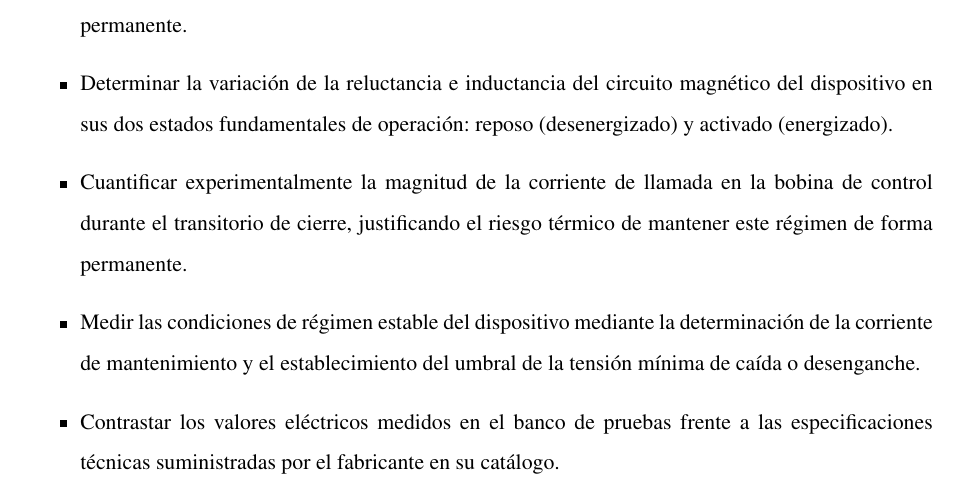
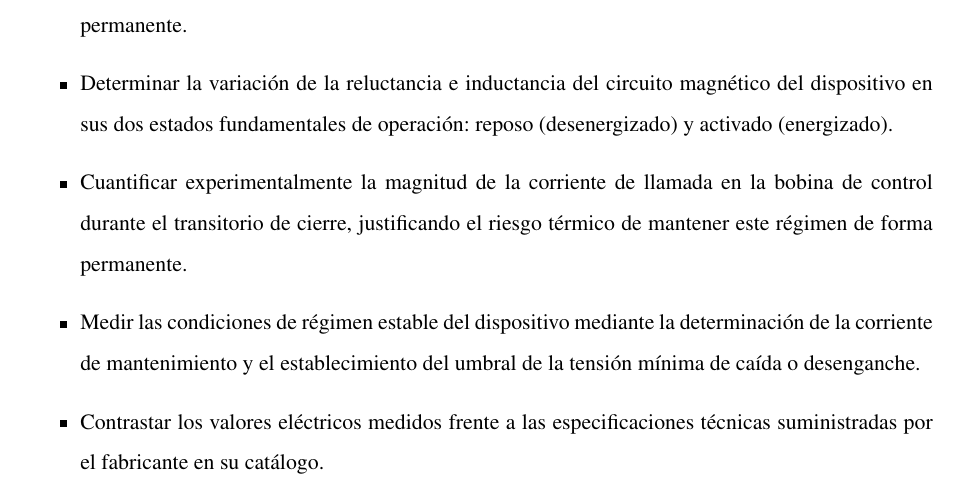
Before and after one commit to edwarhman/informes-maquinas, a LaTeX document (Informe3/main.tex, which reads Informe3/texto/objetivos.tex): part of page 5 of 28, cut so that both start at the same text. Compiled offline with pdfLaTeX.

Commit message:
corregir redacción en el objetivo de contrastar valores eléctricos en el documento de objetivos

```diff
--- a/Informe3/texto/objetivos.tex
+++ b/Informe3/texto/objetivos.tex
@@ -8,5 +8,5 @@ Analizar el comportamiento y las características operativas de un contactor com
     \item Determinar la variación de la reluctancia  e inductancia del circuito magnético del dispositivo en sus dos estados fundamentales de operación: reposo (desenergizado) y activado (energizado).
     \item Cuantificar experimentalmente la magnitud de la corriente de llamada en la bobina de control durante el transitorio de cierre, justificando el riesgo térmico de mantener este régimen de forma permanente.
     \item Medir las condiciones de régimen estable del dispositivo mediante la determinación de la corriente de mantenimiento y el establecimiento del umbral de la tensión mínima de caída o desenganche.
-    \item Contrastar los valores eléctricos medidos en el banco de pruebas frente a las especificaciones técnicas suministradas por el fabricante en su catálogo.
+    \item Contrastar los valores eléctricos medidos frente a las especificaciones técnicas suministradas por el fabricante en su catálogo.
 \end{itemize}
```
